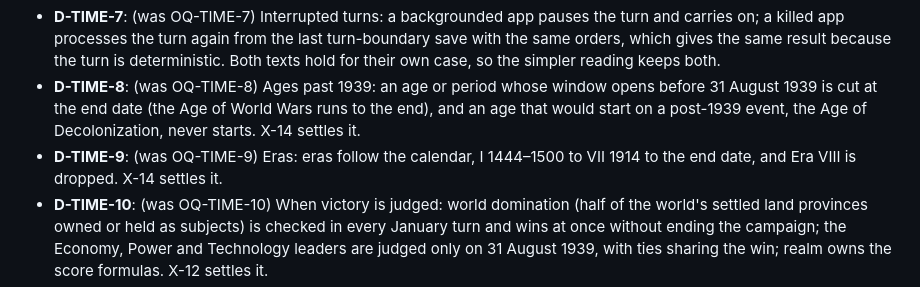
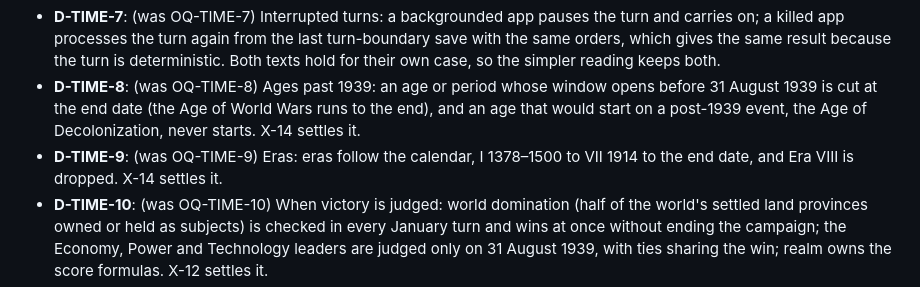
Before and after one commit to grrts/pocket-hedgemony, a Markdown page: domain/open-questions.md, the part around the change. Rendered like a GitHub page.

Commit message:
Refresh the generated context map
Co-Authored-By: Claude Opus 5.5 (1M context) <noreply@anthropic.com>
Claude-Session: https://claude.ai/code/session_01PrcQXqwtNU9ntDknTmBLUR

```diff
--- a/domain/open-questions.md
+++ b/domain/open-questions.md
@@ -631,7 +631,7 @@ Every gap or contradiction the domain specs found in the designs, collected from
 - **D-TIME-6**: (was OQ-TIME-6) Year boundary: yearly steps run in the January turn, five-yearly steps in the January turn of years divisible by 5, and the yearly "traders and trade balance" step is dropped. X-4 and X-6 settle it.
 - **D-TIME-7**: (was OQ-TIME-7) Interrupted turns: a backgrounded app pauses the turn and carries on; a killed app processes the turn again from the last turn-boundary save with the same orders, which gives the same result because the turn is deterministic. Both texts hold for their own case, so the simpler reading keeps both.
 - **D-TIME-8**: (was OQ-TIME-8) Ages past 1939: an age or period whose window opens before 31 August 1939 is cut at the end date (the Age of World Wars runs to the end), and an age that would start on a post-1939 event, the Age of Decolonization, never starts. X-14 settles it.
-- **D-TIME-9**: (was OQ-TIME-9) Eras: eras follow the calendar, I 1444–1500 to VII 1914 to the end date, and Era VIII is dropped. X-14 settles it.
+- **D-TIME-9**: (was OQ-TIME-9) Eras: eras follow the calendar, I 1378–1500 to VII 1914 to the end date, and Era VIII is dropped. X-14 settles it.
 - **D-TIME-10**: (was OQ-TIME-10) When victory is judged: world domination (half of the world's settled land provinces owned or held as subjects) is checked in every January turn and wins at once without ending the campaign; the Economy, Power and Technology leaders are judged only on 31 August 1939, with ties sharing the win; realm owns the score formulas. X-12 settles it.
 - **D-TIME-11**: (was OQ-TIME-11) Campaign seed: setup and any warm-up (such as trade's months of traders) draw from the campaign's one `Rng` before turn 0 and move neither the date nor the turn counter. One seed and one generator is the simplest rule that keeps a campaign reproducible.
 - **D-TIME-12**: (was OQ-TIME-12) Several acting nations: the player's orders are taken first, then each AI realm's in ascending nation index, each realm's in the order given. X-2 settles it.
```
